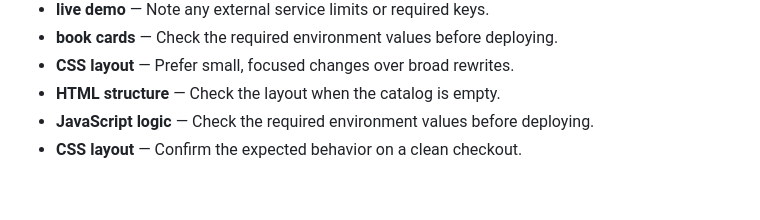
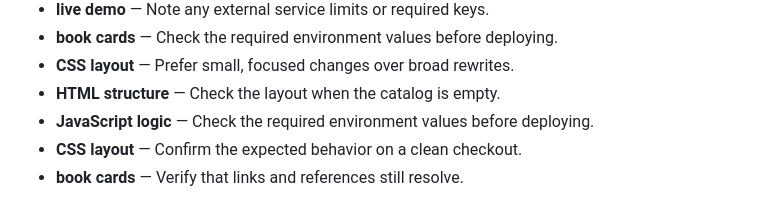
Before and after one commit to Sid2169/BookLib, a Markdown page: README.md, the part around the change. GitHub-like rendering.

Commit message:
Expand book cards examples

```diff
--- a/README.md
+++ b/README.md
@@ -680,3 +680,4 @@ cancelFormBtn.addEventListener('click', () => {
 - **HTML structure** — Check the layout when the catalog is empty.
 - **JavaScript logic** — Check the required environment values before deploying.
 - **CSS layout** — Confirm the expected behavior on a clean checkout.
+- **book cards** — Verify that links and references still resolve.
```
